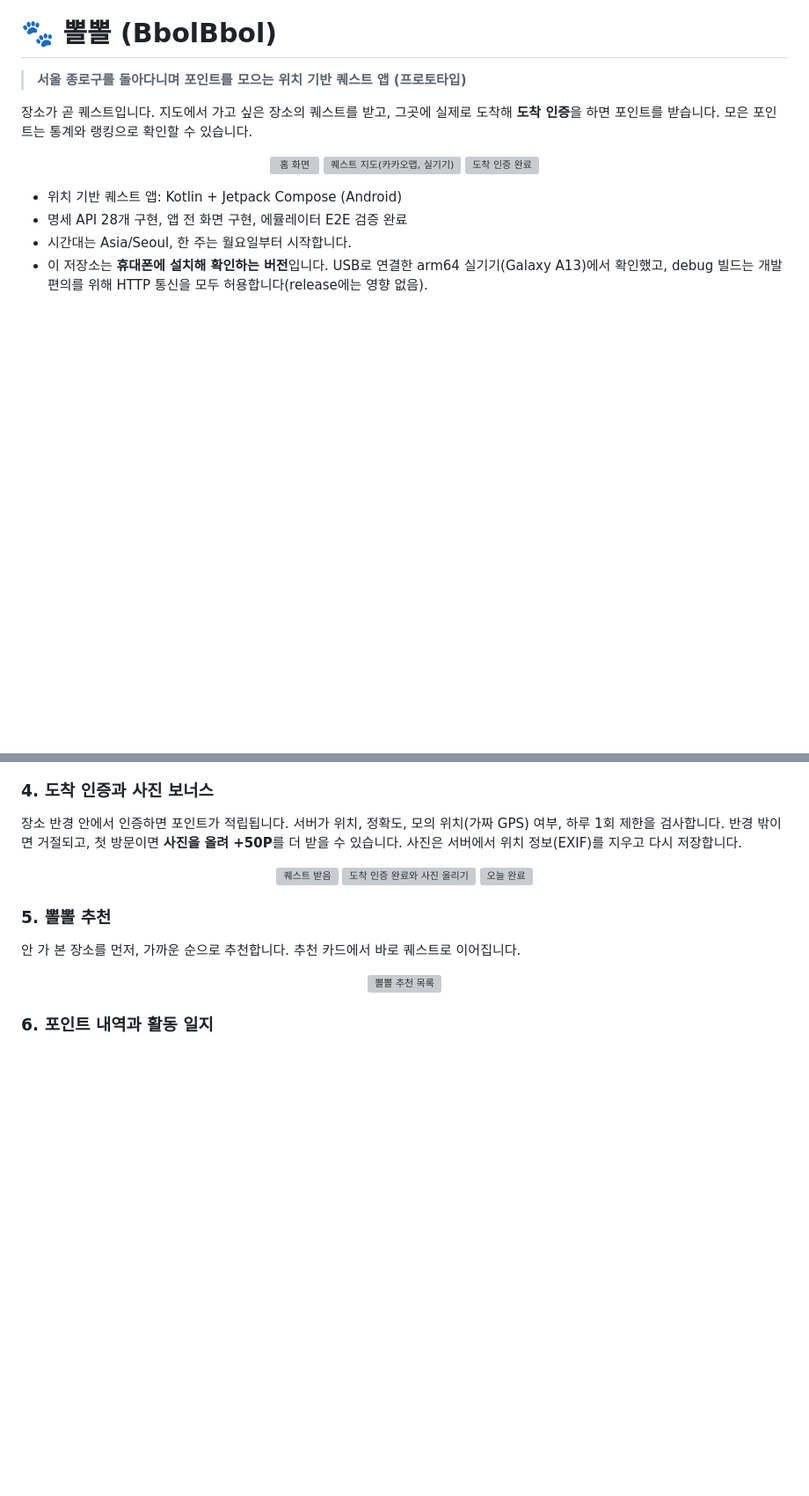
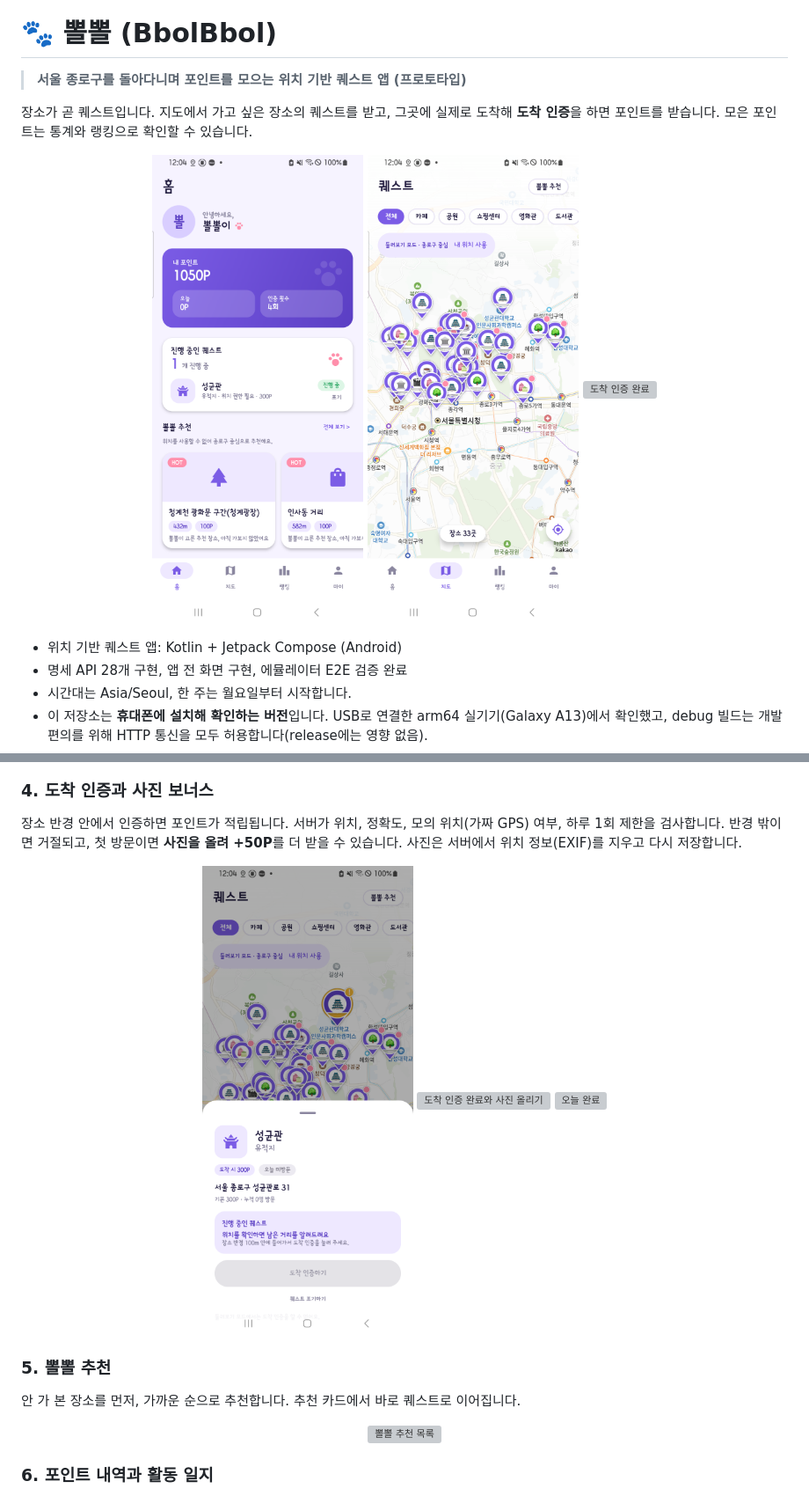
Before and after one commit to lsh775588-design/bbol-bbol-prototype, a Markdown page: README.md, 2 parts joined by grey strips. Shown at 88% size. Drawn GitHub-style; pictures changed too: docs/screenshots/stage-7/01-map-overview.png (added), docs/screenshots/stage-7/03-quest-accepted.png (added), docs/screenshots/stage-7/05-home-ongoing.png (added); blank space fills up the shorter version; grey boxes are pictures that could not be loaded.

```diff
--- a/README.md
+++ b/README.md
@@ -5,8 +5,8 @@
 장소가 곧 퀘스트입니다. 지도에서 가고 싶은 장소의 퀘스트를 받고, 그곳에 실제로 도착해 **도착 인증**을 하면 포인트를 받습니다. 모은 포인트는 통계와 랭킹으로 확인할 수 있습니다.
 
 <p align="center">
-  <img src="docs/screenshots/stage-5/04-home-two-ongoing.png" width="240" alt="홈 화면">
-  <img src="docs/screenshots/stage-6/kakao-map-phone.png" width="240" alt="퀘스트 지도(카카오맵, 실기기)">
+  <img src="docs/screenshots/stage-7/05-home-ongoing.png" width="240" alt="홈 화면(실기기)">
+  <img src="docs/screenshots/stage-7/01-map-overview.png" width="240" alt="퀘스트 지도(카카오맵, 실기기)">
   <img src="docs/screenshots/stage-4/05-arrival-success.png" width="240" alt="도착 인증 완료">
 </p>
 
@@ -84,7 +84,7 @@
 장소 반경 안에서 인증하면 포인트가 적립됩니다. 서버가 위치, 정확도, 모의 위치(가짜 GPS) 여부, 하루 1회 제한을 검사합니다. 반경 밖이면 거절되고, 첫 방문이면 **사진을 올려 +50P**를 더 받을 수 있습니다. 사진은 서버에서 위치 정보(EXIF)를 지우고 다시 저장합니다.
 
 <p align="center">
-  <img src="docs/screenshots/stage-4/03-quest-accepted.png" width="240" alt="퀘스트 받음">
+  <img src="docs/screenshots/stage-7/03-quest-accepted.png" width="240" alt="퀘스트 받음(실기기)">
   <img src="docs/screenshots/stage-4/05-arrival-success.png" width="240" alt="도착 인증 완료와 사진 올리기">
   <img src="docs/screenshots/stage-4/06-sheet-completed-today.png" width="240" alt="오늘 완료">
 </p>
```
Also changed, not shown: other parts of README.md (+5 -5 lines), docs/screenshots/stage-7/02-pin-sheet-accept.png (added), docs/screenshots/stage-7/04-map-ongoing-pin.png (added).
